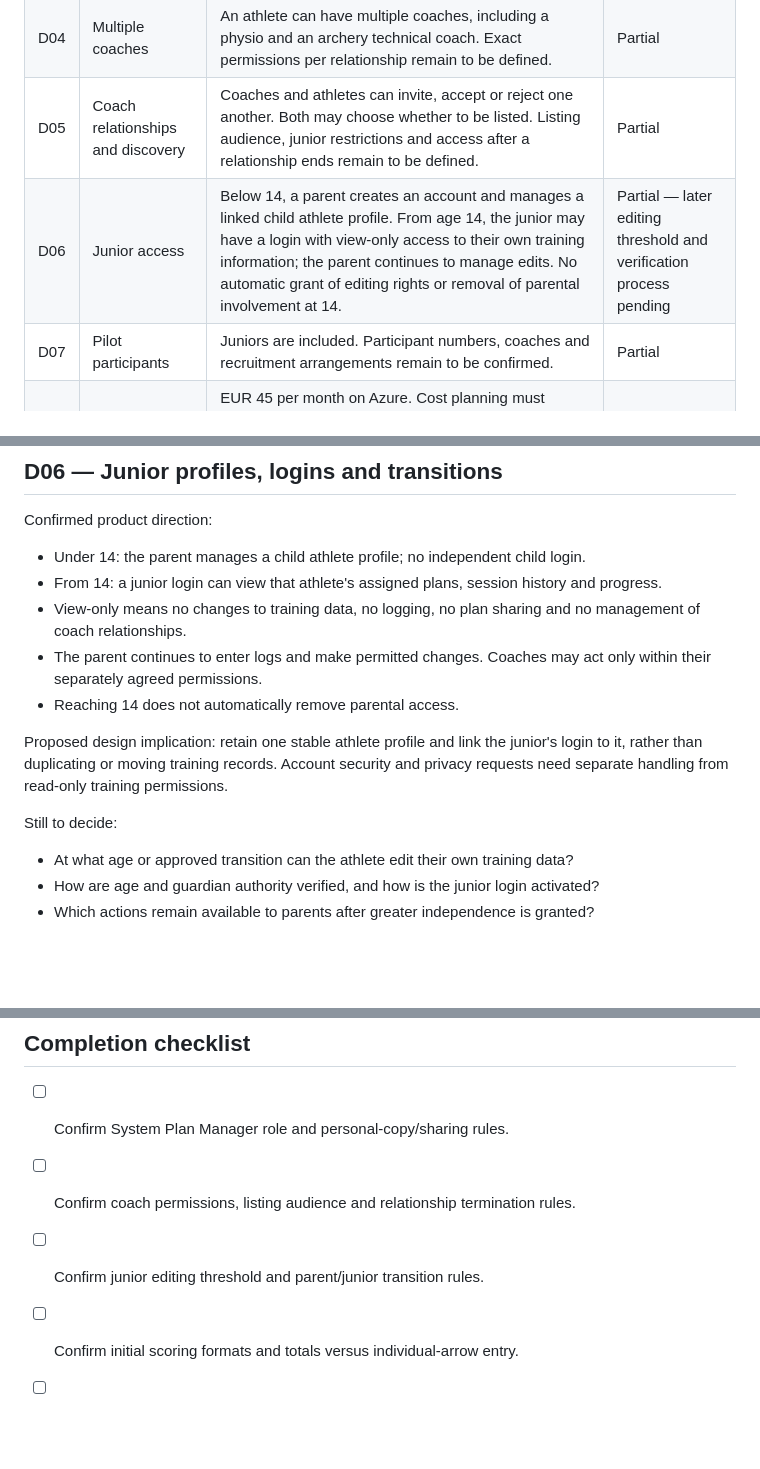
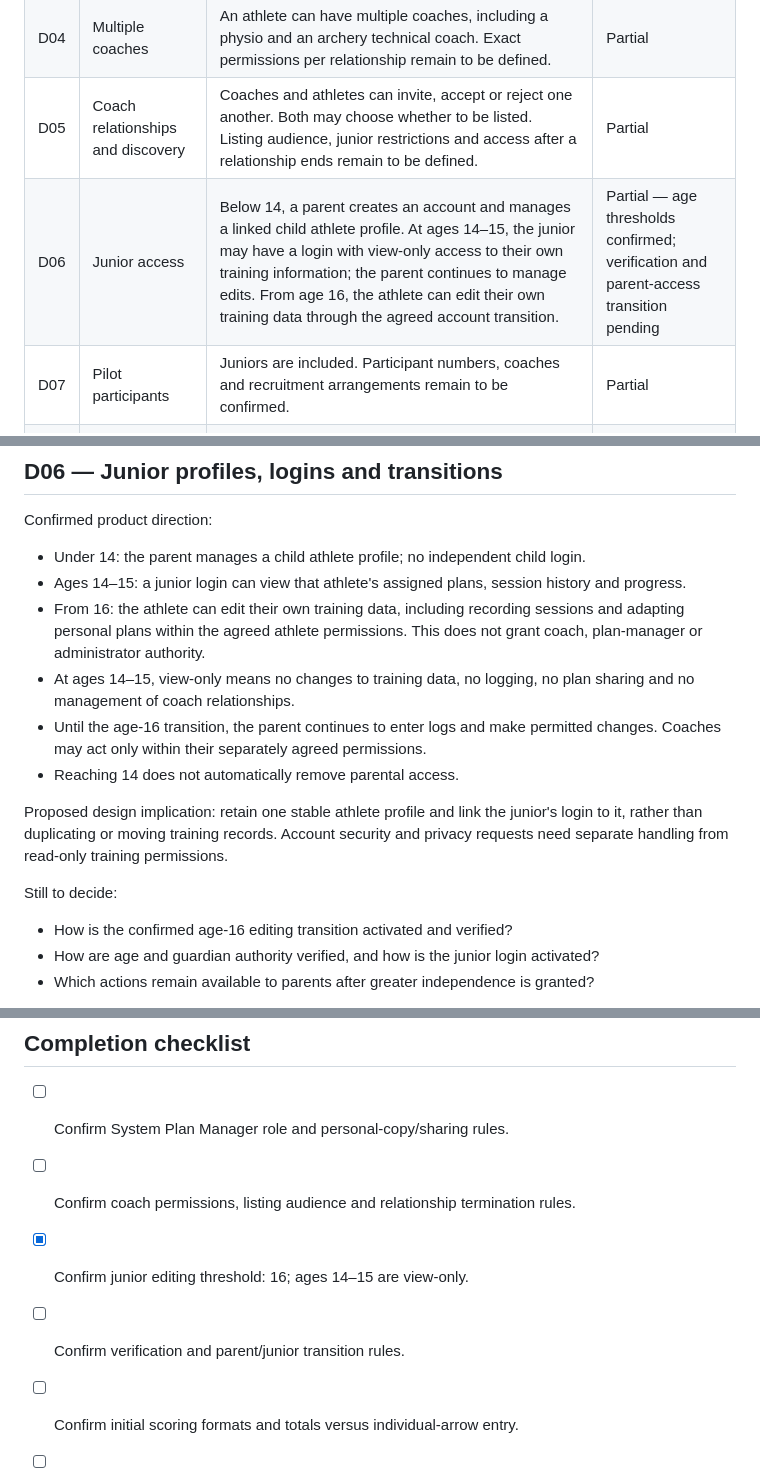
Before and after one commit to SwaranS/GoldPathArchery, a Markdown page: 01-product-decisions.md, 3 parts joined by grey strips. Rendered like a GitHub page; blank space fills up the shorter version.

Commit message:
docs: confirm athlete editing rights from age 16

```diff
--- a/01-product-decisions.md
+++ b/01-product-decisions.md
@@ -26,7 +26,7 @@ Club, state and team memberships are future scope. Payments, competition registr
 | D03 | Reusable templates | A reusable template library is outside version one. System-created plans still need a defined distribution and personal-copy model. | Confirmed |
 | D04 | Multiple coaches | An athlete can have multiple coaches, including a physio and an archery technical coach. Exact permissions per relationship remain to be defined. | Partial |
 | D05 | Coach relationships and discovery | Coaches and athletes can invite, accept or reject one another. Both may choose whether to be listed. Listing audience, junior restrictions and access after a relationship ends remain to be defined. | Partial |
-| D06 | Junior access | Below 14, a parent creates an account and manages a linked child athlete profile. From age 14, the junior may have a login with view-only access to their own training information; the parent continues to manage edits. No automatic grant of editing rights or removal of parental involvement at 14. | Partial — later editing threshold and verification process pending |
+| D06 | Junior access | Below 14, a parent creates an account and manages a linked child athlete profile. At ages 14–15, the junior may have a login with view-only access to their own training information; the parent continues to manage edits. From age 16, the athlete can edit their own training data through the agreed account transition. | Partial — age thresholds confirmed; verification and parent-access transition pending |
 | D07 | Pilot participants | Juniors are included. Participant numbers, coaches and recruitment arrangements remain to be confirmed. | Partial |
 | D08 | Testing budget | EUR 45 per month on Azure. Cost planning must include the application, database, email, backups and monitoring. The production budget is separate and not yet agreed. | Confirmed for testing |
 | D09 | Pilot date | Set after the MVP scope is agreed and estimated. No committed launch date yet. | Deferred |
@@ -71,15 +71,16 @@ Confirm these rules before treating them as requirements.
 
 Confirmed product direction:
 - Under 14: the parent manages a child athlete profile; no independent child login.
-- From 14: a junior login can view that athlete's assigned plans, session history and progress.
-- View-only means no changes to training data, no logging, no plan sharing and no management of coach relationships.
-- The parent continues to enter logs and make permitted changes. Coaches may act only within their separately agreed permissions.
+- Ages 14–15: a junior login can view that athlete's assigned plans, session history and progress.
+- From 16: the athlete can edit their own training data, including recording sessions and adapting personal plans within the agreed athlete permissions. This does not grant coach, plan-manager or administrator authority.
+- At ages 14–15, view-only means no changes to training data, no logging, no plan sharing and no management of coach relationships.
+- Until the age-16 transition, the parent continues to enter logs and make permitted changes. Coaches may act only within their separately agreed permissions.
 - Reaching 14 does not automatically remove parental access.
 
 Proposed design implication: retain one stable athlete profile and link the junior's login to it, rather than duplicating or moving training records. Account security and privacy requests need separate handling from read-only training permissions.
 
 Still to decide:
-- At what age or approved transition can the athlete edit their own training data?
+- How is the confirmed age-16 editing transition activated and verified?
 - How are age and guardian authority verified, and how is the junior login activated?
 - Which actions remain available to parents after greater independence is granted?
 
@@ -143,7 +145,8 @@ These are review suggestions, not commitments:
 
 - [ ] Confirm System Plan Manager role and personal-copy/sharing rules.
 - [ ] Confirm coach permissions, listing audience and relationship termination rules.
-- [ ] Confirm junior editing threshold and parent/junior transition rules.
+- [x] Confirm junior editing threshold: 16; ages 14–15 are view-only.
+- [ ] Confirm verification and parent/junior transition rules.
 - [ ] Confirm initial scoring formats and totals versus individual-arrow entry.
 - [ ] Confirm retention operations and closure timescales.
 - [ ] Accept or revise D10, D14 and D15 proposals.
```
Also changed, not shown: other parts of 01-product-decisions.md (+1 -0 lines).
